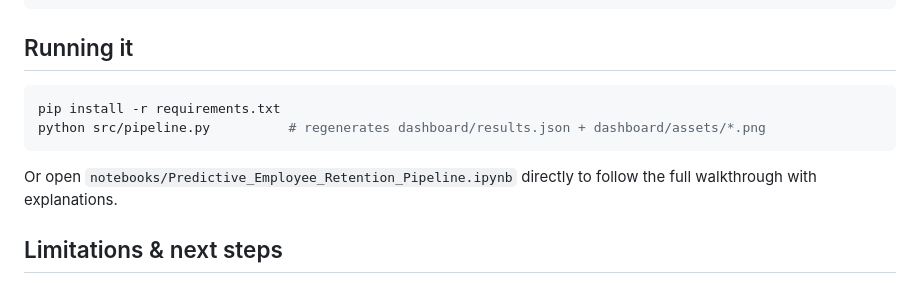
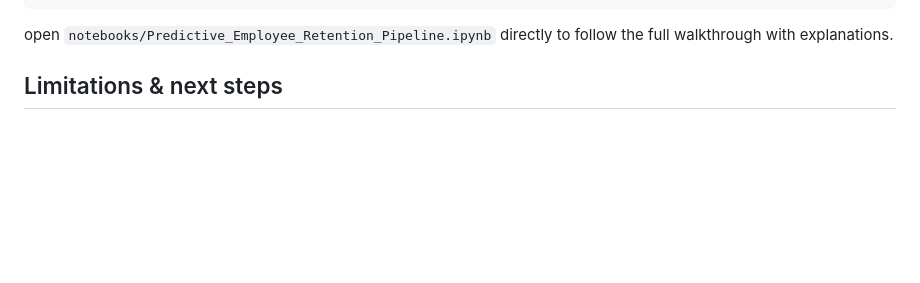
Before and after one commit to tangopsd/employee-retention-pipeline, a Markdown page: README.md, the part around the change. GitHub-like rendering; blank space fills up the shorter version.

````diff
--- a/README.md
+++ b/README.md
@@ -59,14 +59,7 @@ salary barely matter once these are accounted for.
 └── README.md
 ```
 
-## Running it
-
-```bash
-pip install -r requirements.txt
-python src/pipeline.py          # regenerates dashboard/results.json + dashboard/assets/*.png
-```
-
-Or open `notebooks/Predictive_Employee_Retention_Pipeline.ipynb` directly to follow the full
+open `notebooks/Predictive_Employee_Retention_Pipeline.ipynb` directly to follow the full
 walkthrough with explanations.
 
 ## Limitations & next steps
````
